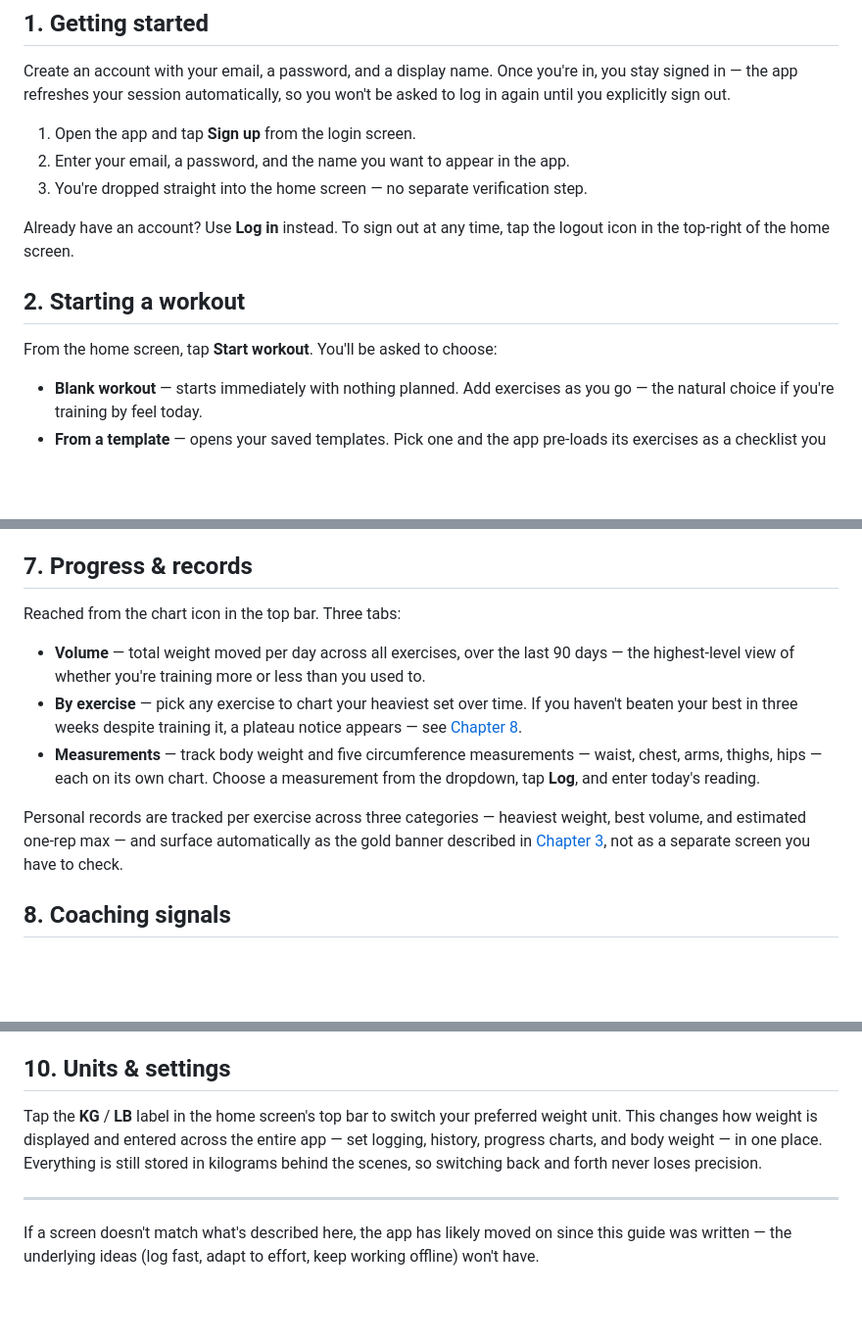
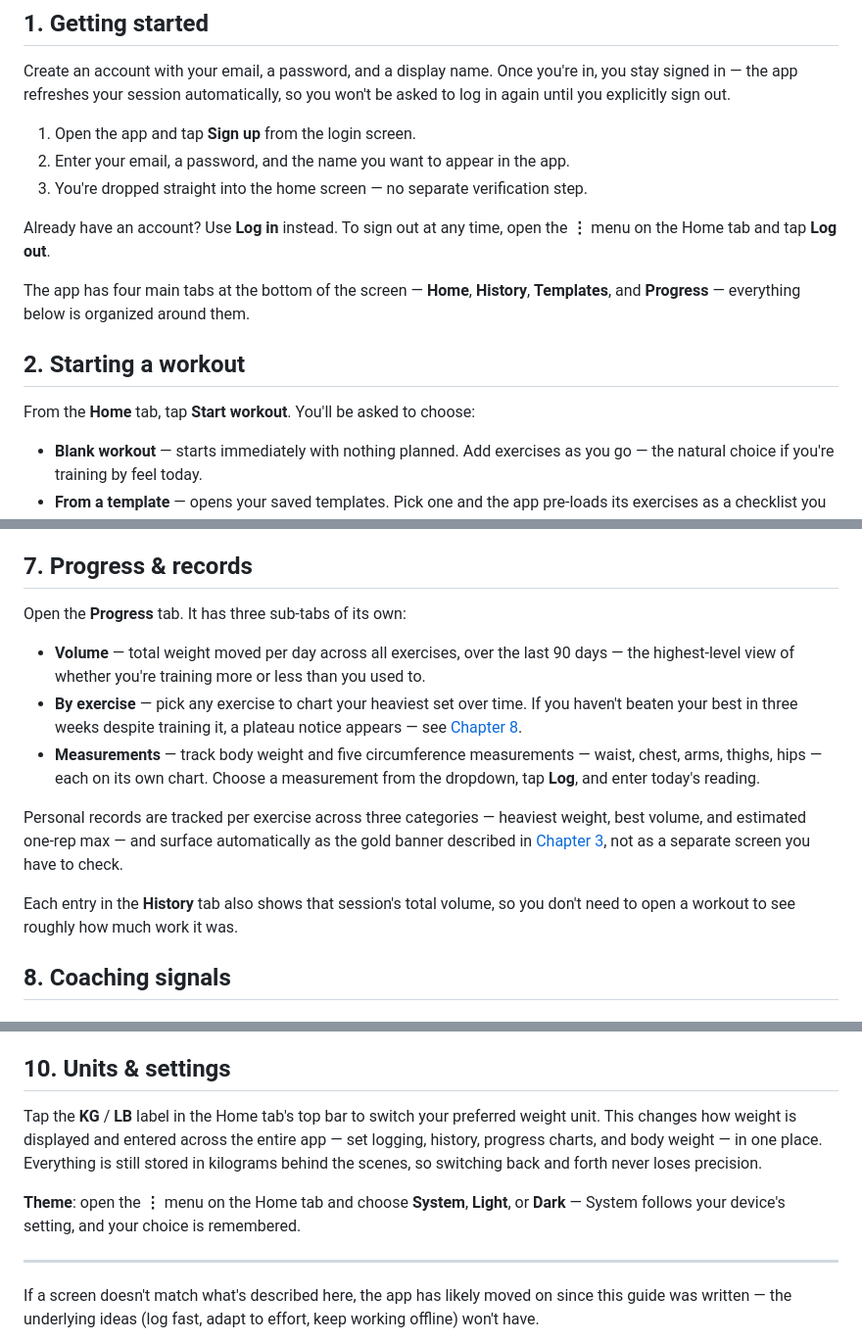
Before and after one commit to MisterStank/WorkoutTracker, a Markdown page: docs/USER_GUIDE.md, 3 parts joined by grey strips. Shown at 98% size. Rendered like a GitHub page; blank space fills up the shorter version.

Commit message:
Update user guide for the bottom-nav redesign
Navigation moved from AppBar icons to a persistent bottom tab bar,
and settings (theme, logout) moved into an overflow menu — update
the guide's references accordingly, and mention the new per-session
volume shown on history cards.

Co-Authored-By: Claude Sonnet 5 <noreply@anthropic.com>
Claude-Session: https://claude.ai/code/session_01VUnQiYVNUMZc9ZXtGHVyPa

```diff
--- a/docs/USER_GUIDE.md
+++ b/docs/USER_GUIDE.md
@@ -23,11 +23,13 @@ Create an account with your email, a password, and a display name. Once you're i
 2. Enter your email, a password, and the name you want to appear in the app.
 3. You're dropped straight into the home screen — no separate verification step.
 
-Already have an account? Use **Log in** instead. To sign out at any time, tap the logout icon in the top-right of the home screen.
+Already have an account? Use **Log in** instead. To sign out at any time, open the **⋮** menu on the Home tab and tap **Log out**.
+
+The app has four main tabs at the bottom of the screen — **Home**, **History**, **Templates**, and **Progress** — everything below is organized around them.
 
 ## 2. Starting a workout
 
-From the home screen, tap **Start workout**. You'll be asked to choose:
+From the **Home** tab, tap **Start workout**. You'll be asked to choose:
 
 - **Blank workout** — starts immediately with nothing planned. Add exercises as you go — the natural choice if you're training by feel today.
 - **From a template** — opens your saved templates. Pick one and the app pre-loads its exercises as a checklist you tap through as you train.
@@ -88,13 +90,15 @@ If a set fails to save because you've got no connection, it isn't lost — it's
 
 ## 7. Progress & records
 
-Reached from the chart icon in the top bar. Three tabs:
+Open the **Progress** tab. It has three sub-tabs of its own:
 
 - **Volume** — total weight moved per day across all exercises, over the last 90 days — the highest-level view of whether you're training more or less than you used to.
 - **By exercise** — pick any exercise to chart your heaviest set over time. If you haven't beaten your best in three weeks despite training it, a plateau notice appears — see [Chapter 8](#8-coaching-signals).
 - **Measurements** — track body weight and five circumference measurements — waist, chest, arms, thighs, hips — each on its own chart. Choose a measurement from the dropdown, tap **Log**, and enter today's reading.
 
 Personal records are tracked per exercise across three categories — heaviest weight, best volume, and estimated one-rep max — and surface automatically as the gold banner described in [Chapter 3](#3-logging-a-set), not as a separate screen you have to check.
+
+Each entry in the **History** tab also shows that session's total volume, so you don't need to open a workout to see roughly how much work it was.
 
 ## 8. Coaching signals
 
@@ -125,7 +129,9 @@ The view is read-only and expires with the workout: once it's finished, the code
 
 ## 10. Units & settings
 
-Tap the **KG** / **LB** label in the home screen's top bar to switch your preferred weight unit. This changes how weight is displayed and entered across the entire app — set logging, history, progress charts, and body weight — in one place. Everything is still stored in kilograms behind the scenes, so switching back and forth never loses precision.
+Tap the **KG** / **LB** label in the Home tab's top bar to switch your preferred weight unit. This changes how weight is displayed and entered across the entire app — set logging, history, progress charts, and body weight — in one place. Everything is still stored in kilograms behind the scenes, so switching back and forth never loses precision.
+
+**Theme**: open the **⋮** menu on the Home tab and choose **System**, **Light**, or **Dark** — System follows your device's setting, and your choice is remembered.
 
 ---
 
```
Also changed, not shown: other parts of docs/USER_GUIDE.md (+1 -1 lines).
